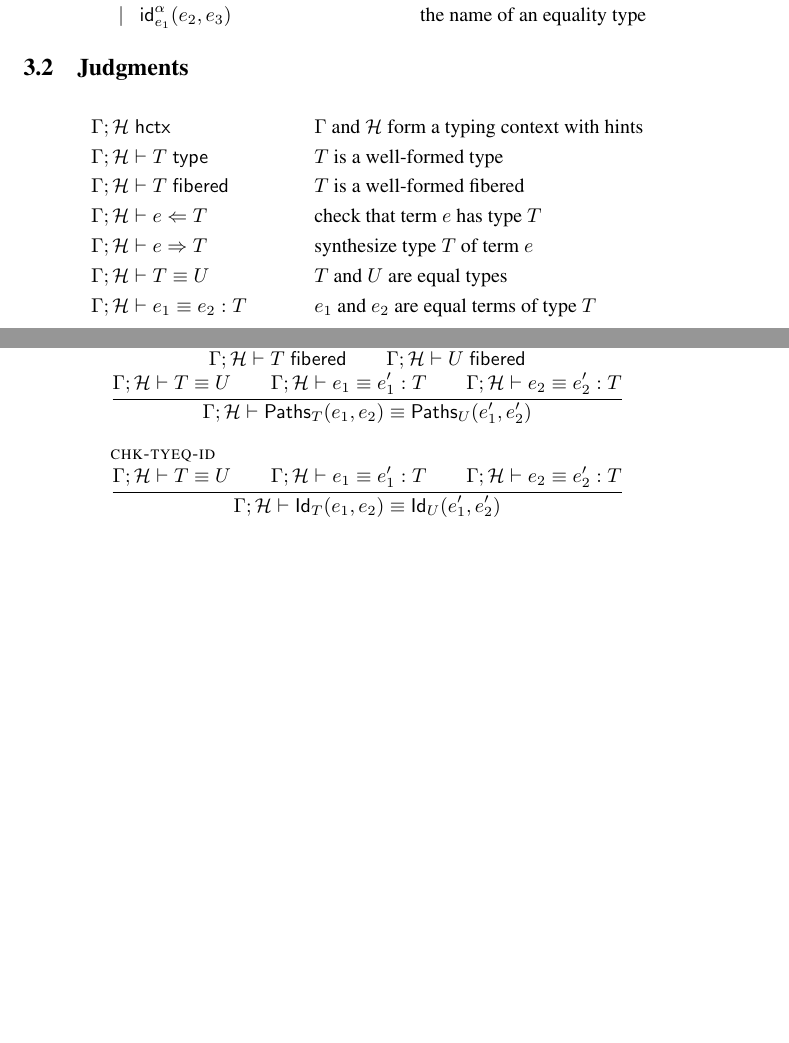
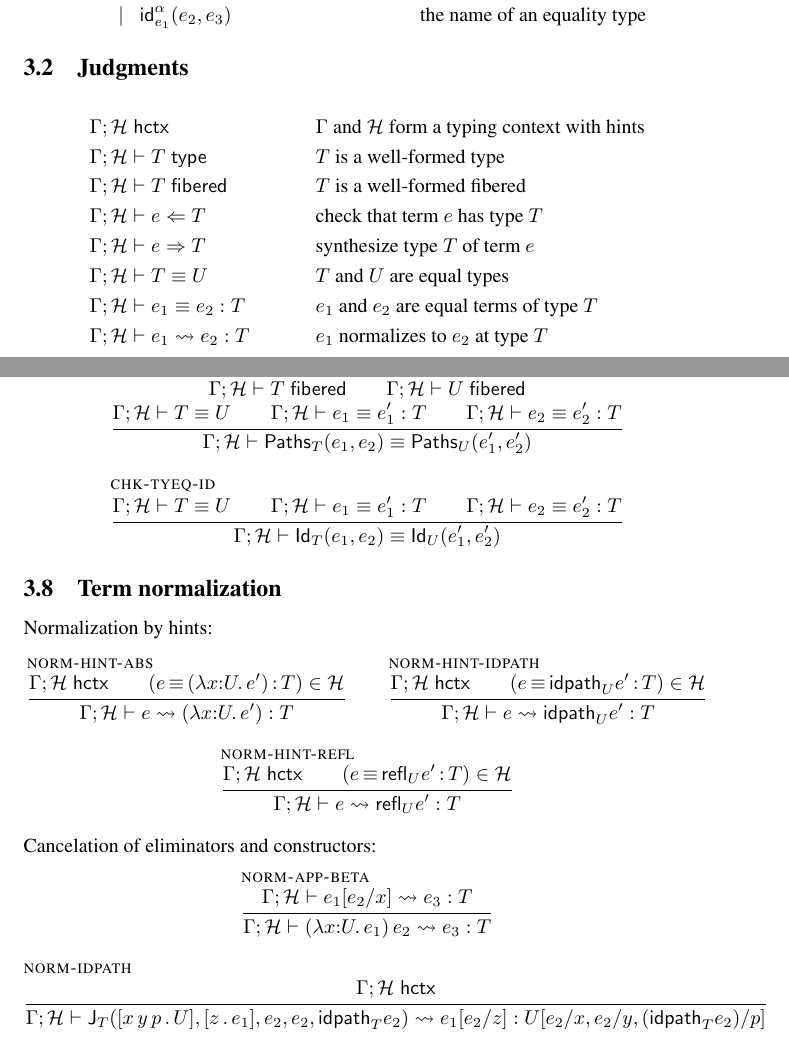
Before and after one commit to Andromedans/andromeda, a LaTeX document (doc/brazil.tex): two parts of pages 9 and 12 of 12 before the commit and two parts of pages 9 and 12 of 13 after it, joined at a grey line, cut so that both start at the same text, the shorter picture padded with empty space. Compiled offline with pdfLaTeX.

Commit message:
Need to think before going on.

```diff
--- a/doc/brazil.tex
+++ b/doc/brazil.tex
@@ -94,6 +94,10 @@
 \newcommand{\hintempty}{\circ}      % empty hint list
 \newcommand{\hintextend}[4]{#1, #2} % extended hint list
 \newcommand{\GH}{\G ; \H}           % combined context and hints
+
+% normalization
+
+\newcommand{\whnf}[4]{#1 \vdash #2 \leadsto #3 : #4} % "normalization" at a type
 
 \begin{document}
 
@@ -938,7 +942,8 @@ Terms:
 & \chkterm{\GH}{\e}{\T} & & \text{check that term $\e$ has type $T$} \\
 & \synterm{\GH}{\e}{\T} & & \text{synthesize type $\T$ of term $e$} \\
 & \eqtype{\GH}{\T}{\U} & & \text{$\T$ and $\U$ are equal types} \\
-& \eqterm{\GH}{\e_1}{\e_2}{\T} & & \text{$\e_1$ and $\e_2$ are equal terms of type $\T$}
+& \eqterm{\GH}{\e_1}{\e_2}{\T} & & \text{$\e_1$ and $\e_2$ are equal terms of type $\T$} \\
+& \whnf{\GH}{\e_1}{\e_2}{\T} & & \text{$\e_1$ normalizes to $\e_2$ at type $\T$}
 \end{align*}
 
 \subsection{Contexts with hints}
@@ -1205,6 +1210,64 @@ Other types:
 \end{mathpar}
 %
 
+\subsection{Term normalization}
+\label{sec:term-normalization}
+
+Normalization by hints:
+%
+\begin{mathpar}
+  \infer[\rulename{norm-hint-abs}]
+  { \ishint{\G}{\H} \\
+    \eqtermhint{\e}{(\lam{\x}{\U}{\e'})}{\T} \in \H
+  }
+  { \whnf{\GH}{\e}{(\lam{\x}{\U}{\e'})}{\T} }
+
+  \infer[\rulename{norm-hint-idpath}]
+  { \ishint{\G}{\H} \\
+    \eqtermhint{\e}{\prRefl{\U}{\e'}}{\T} \in \H
+  }
+  { \whnf{\GH}{\e}{\prRefl{\U}{\e'}}{\T} }
+
+  \infer[\rulename{norm-hint-refl}]
+  { \ishint{\G}{\H} \\
+    \eqtermhint{\e}{\juRefl{\U}{\e'}}{\T} \in \H
+  }
+  { \whnf{\GH}{\e}{\juRefl{\U}{\e'}}{\T} }
+\end{mathpar}
+%
+Cancelation of eliminators and constructors:
+%
+\begin{mathpar}
+  \infer[\rulename{norm-app-beta}]
+  { \whnf{\GH}{\subst{\e_1}{\x}{\e_2}}{\e_3}{\T} }
+  { \whnf
+    {\GH}
+    {\app{(\lam{\x}{\U}{\e_1})}{\e_2}}
+    {\e_3}
+    {\T}
+  }
+
+  \infer[\rulename{norm-idpath}]
+  {
+    \ishint{\G}{\H}
+  }
+  {
+    \whnf
+    {\GH}
+    {\PrElim
+      {\T}
+      {\abst{x\,y\,p}{\U}}
+      {\abst{z}{\e_1}}
+      {\e_2}
+      {\e_2}
+      {\prRefl{\T}{\e_2}}
+    }
+    {\subst{\e_1}{z}{\e_2}}
+    {\substs{\U}{\e_2/x, \e_2/y, (\prRefl{\T}{\e_2})/p}}
+  }
+
+\end{mathpar}
+
 \subsection{Term equality}
 \label{sec:bidirectional-term-equality}
 
```
